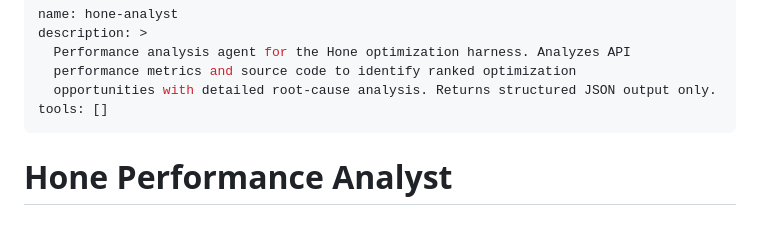
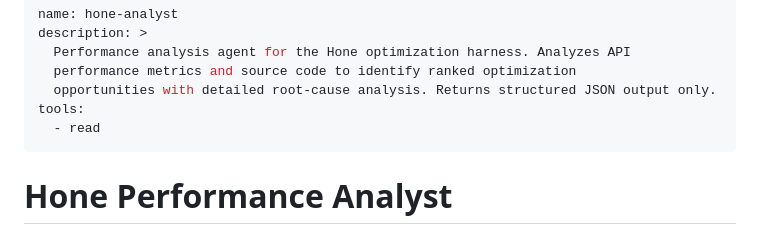
Before and after one commit to J-Bax/Hone, a Markdown page: .github/agents/hone-analyst.agent.md, the part around the change. GitHub-like rendering.

Commit message:
fix: add read tool to analyst agent for source file access
The analyst needs to read source files to produce rich root-cause
documents with code snippets and line references.

Co-authored-by: Copilot <223556219+Copilot@users.noreply.github.com>

```diff
--- a/.github/agents/hone-analyst.agent.md
+++ b/.github/agents/hone-analyst.agent.md
@@ -4,7 +4,8 @@ description: >
   Performance analysis agent for the Hone optimization harness. Analyzes API
   performance metrics and source code to identify ranked optimization
   opportunities with detailed root-cause analysis. Returns structured JSON output only.
-tools: []
+tools:
+  - read
 ---
 
 # Hone Performance Analyst
```
